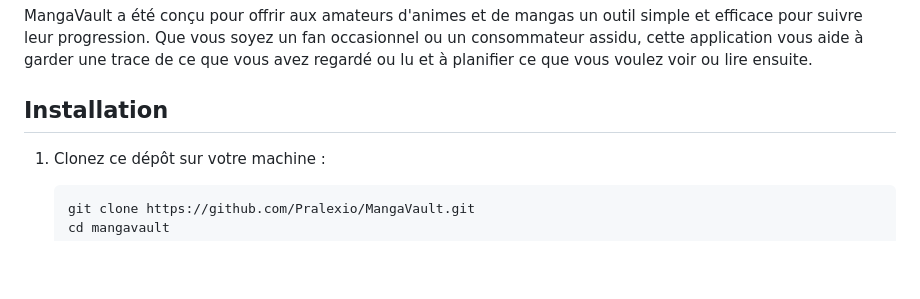
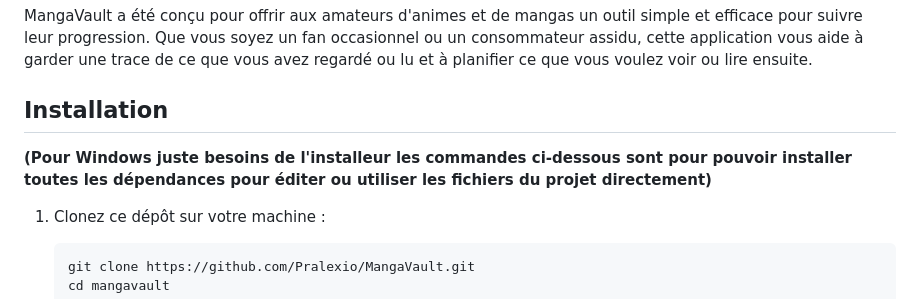
Before and after one commit to Pralexio/MangaVault, a Markdown page: README.md, the part around the change. GitHub-like rendering; blank space fills up the shorter version.

````diff
--- a/README.md
+++ b/README.md
@@ -15,6 +15,8 @@
 MangaVault a été conçu pour offrir aux amateurs d'animes et de mangas un outil simple et efficace pour suivre leur progression. Que vous soyez un fan occasionnel ou un consommateur assidu, cette application vous aide à garder une trace de ce que vous avez regardé ou lu et à planifier ce que vous voulez voir ou lire ensuite.
 
 ## Installation
+
+**(Pour Windows juste besoins de l'installeur les commandes ci-dessous sont pour pouvoir installer toutes les dépendances pour éditer ou utiliser les fichiers du projet directement)**
 
 1. Clonez ce dépôt sur votre machine :
     ```bash
````
